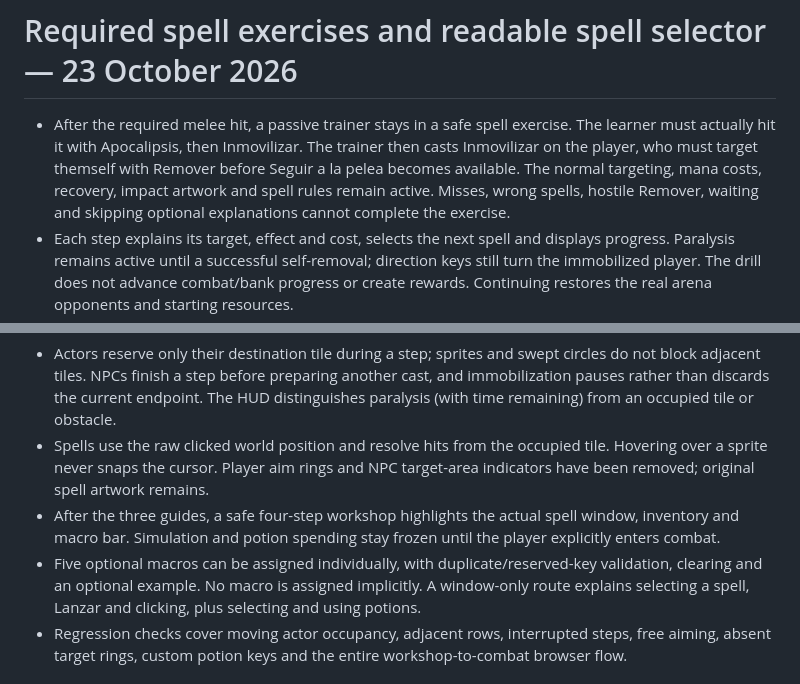
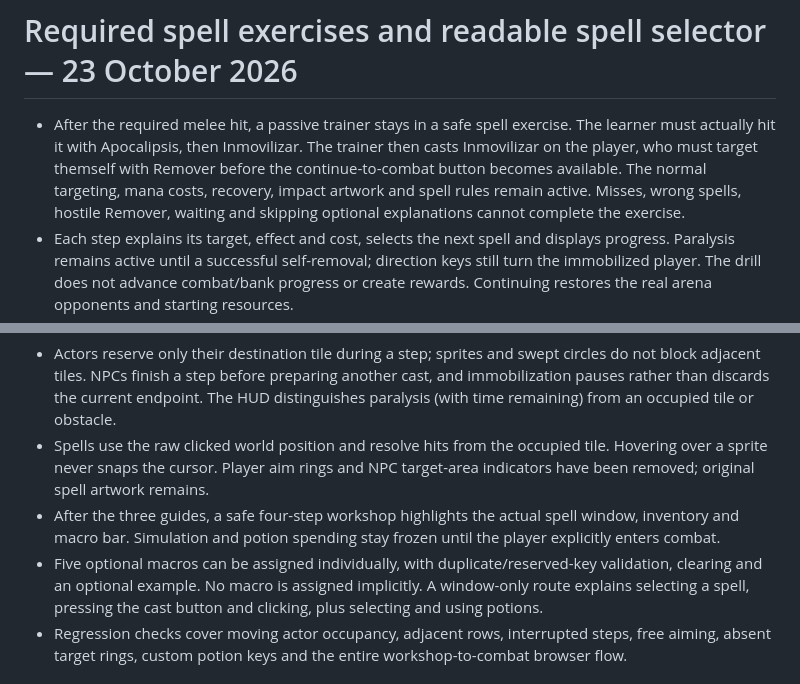
Before and after one commit to IgVelasco/entia-web, a Markdown page: DEMO-NOTES.md, 2 parts joined by grey strips. Rendered like a GitHub page.

```diff
--- a/DEMO-NOTES.md
+++ b/DEMO-NOTES.md
@@ -1,6 +1,6 @@
 # Required spell exercises and readable spell selector — 23 October 2026
 
-- After the required melee hit, a passive trainer stays in a safe spell exercise. The learner must actually hit it with Apocalipsis, then Inmovilizar. The trainer then casts Inmovilizar on the player, who must target themself with Remover before Seguir a la pelea becomes available. The normal targeting, mana costs, recovery, impact artwork and spell rules remain active. Misses, wrong spells, hostile Remover, waiting and skipping optional explanations cannot complete the exercise.
+- After the required melee hit, a passive trainer stays in a safe spell exercise. The learner must actually hit it with Apocalipsis, then Inmovilizar. The trainer then casts Inmovilizar on the player, who must target themself with Remover before the continue-to-combat button becomes available. The normal targeting, mana costs, recovery, impact artwork and spell rules remain active. Misses, wrong spells, hostile Remover, waiting and skipping optional explanations cannot complete the exercise.
 - Each step explains its target, effect and cost, selects the next spell and displays progress. Paralysis remains active until a successful self-removal; direction keys still turn the immobilized player. The drill does not advance combat/bank progress or create rewards. Continuing restores the real arena opponents and starting resources.
 - The spell selector now separates the name, effect, mana cost and assigned key into dark rows with distinct icons, one gold selected outline and visible keyboard focus. Arrow keys, Home and End navigate it. Desktop and phone layouts show all three descriptions without clipping. Inventory slots retain usable artwork height and scroll within their panel when space is limited.
 - Player casts preserve the current heading on hits and misses, including self-removal. Movement keys and the joystick still control facing.
@@ -68,7 +68,7 @@
 - Actors reserve only their destination tile during a step; sprites and swept circles do not block adjacent tiles. NPCs finish a step before preparing another cast, and immobilization pauses rather than discards the current endpoint. The HUD distinguishes paralysis (with time remaining) from an occupied tile or obstacle.
 - Spells use the raw clicked world position and resolve hits from the occupied tile. Hovering over a sprite never snaps the cursor. Player aim rings and NPC target-area indicators have been removed; original spell artwork remains.
 - After the three guides, a safe four-step workshop highlights the actual spell window, inventory and macro bar. Simulation and potion spending stay frozen until the player explicitly enters combat.
-- Five optional macros can be assigned individually, with duplicate/reserved-key validation, clearing and an optional example. No macro is assigned implicitly. A window-only route explains selecting a spell, Lanzar and clicking, plus selecting and using potions.
+- Five optional macros can be assigned individually, with duplicate/reserved-key validation, clearing and an optional example. No macro is assigned implicitly. A window-only route explains selecting a spell, pressing the cast button and clicking, plus selecting and using potions.
 - Regression checks cover moving actor occupancy, adjacent rows, interrupted steps, free aiming, absent target rings, custom potion keys and the entire workshop-to-combat browser flow.
 
 # Original spell artwork — 22 October 2026
```
Also changed, not shown: other parts of DEMO-NOTES.md (+6 -6 lines), README.md (+4 -0 lines).
